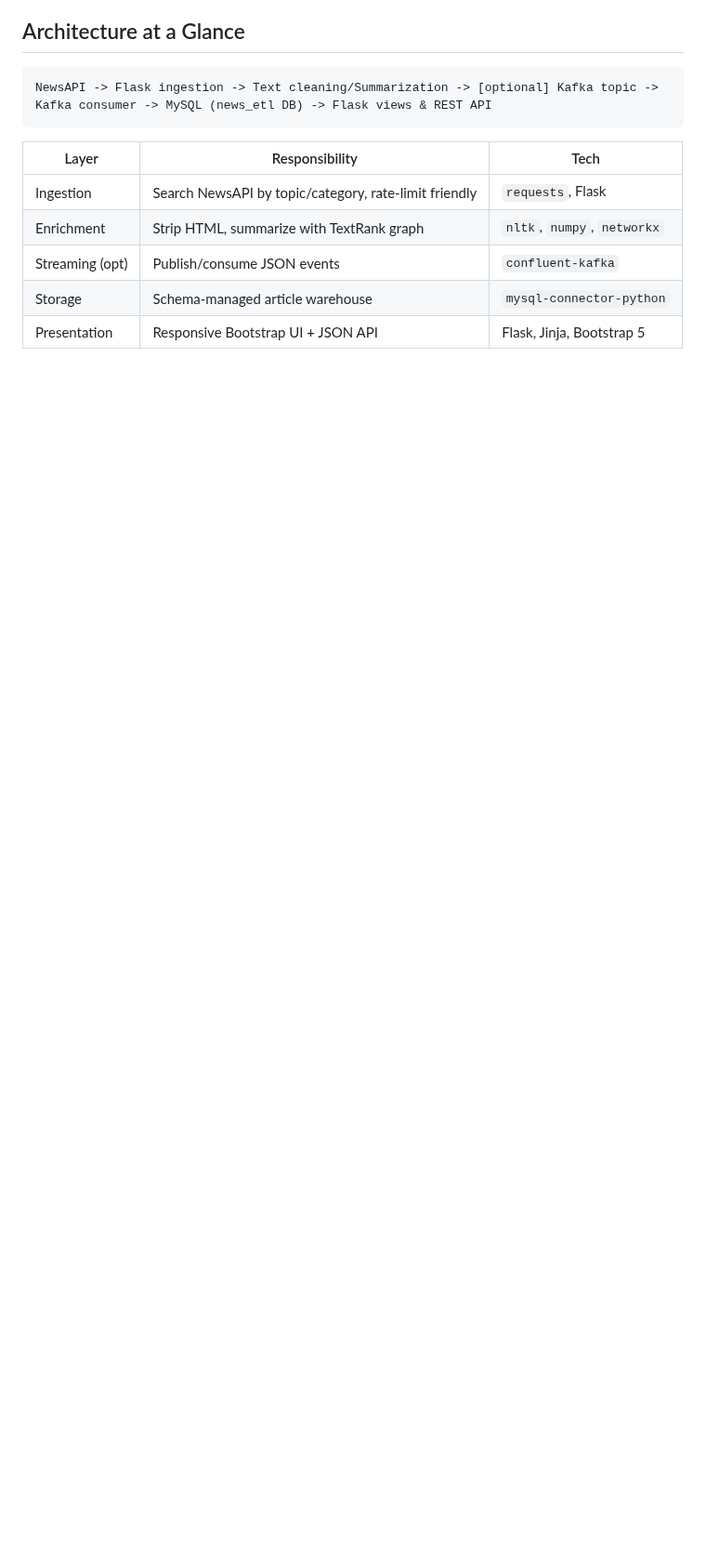
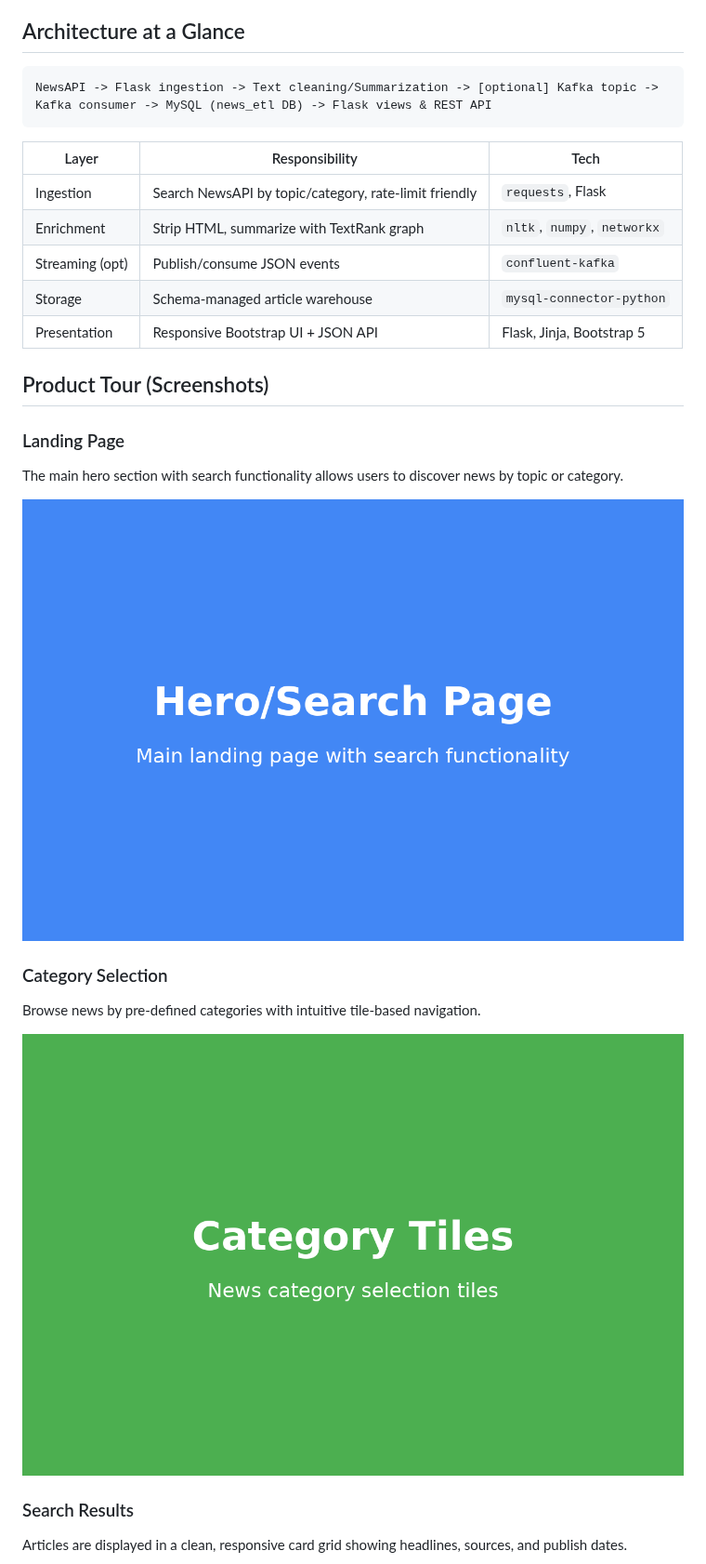
Before and after one commit to Maneesh3110/newsdigest-realtime-etl, a Markdown page: README.md, the part around one of its changes. Shown at 93% size. Drawn GitHub-style; pictures changed too: docs/screenshots/categories.png (added), docs/screenshots/landing.png (added); blank space fills up the shorter version.

Commit message:
Add screenshots directory and update README with Product Tour section
Co-authored-by: Maneesh3110 <94072592+Maneesh3110@users.noreply.github.com>

```diff
--- a/README.md
+++ b/README.md
@@ -22,3 +22,19 @@ Kafka consumer -> MySQL (news_etl DB) -> Flask views & REST API
 | Streaming (opt) | Publish/consume JSON events | `confluent-kafka` |
 | Storage | Schema-managed article warehouse | `mysql-connector-python` |
 | Presentation | Responsive Bootstrap UI + JSON API | Flask, Jinja, Bootstrap 5 |
+
+## Product Tour (Screenshots)
+
+### Landing Page
+The main hero section with search functionality allows users to discover news by topic or category.
+
+![Landing Page - Hero/Search](docs/screenshots/landing.png)
+
+### Category Selection
+Browse news by pre-defined categories with intuitive tile-based navigation.
+
+![Category Tiles](docs/screenshots/categories.png)
+
+### Search Results
+Articles are displayed in a clean, responsive card grid showing headlines, sources, and publish dates.
+
```
Also changed, not shown: other parts of README.md (+6 -0 lines), docs/screenshots/cards.png (added), docs/screenshots/summaries.png (added).
